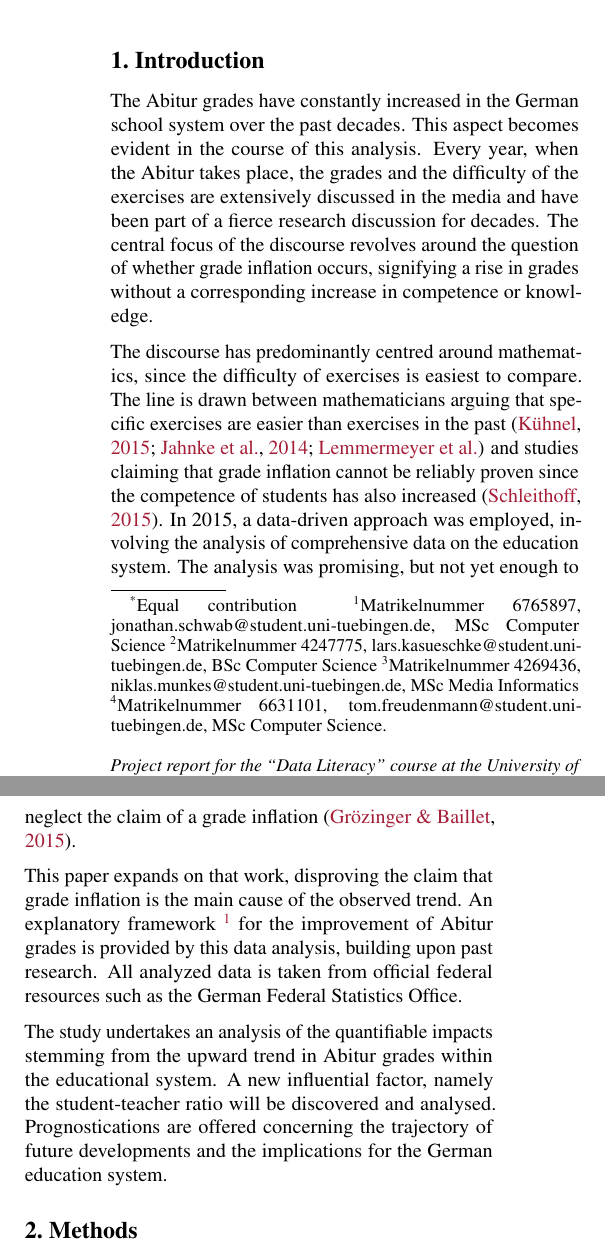
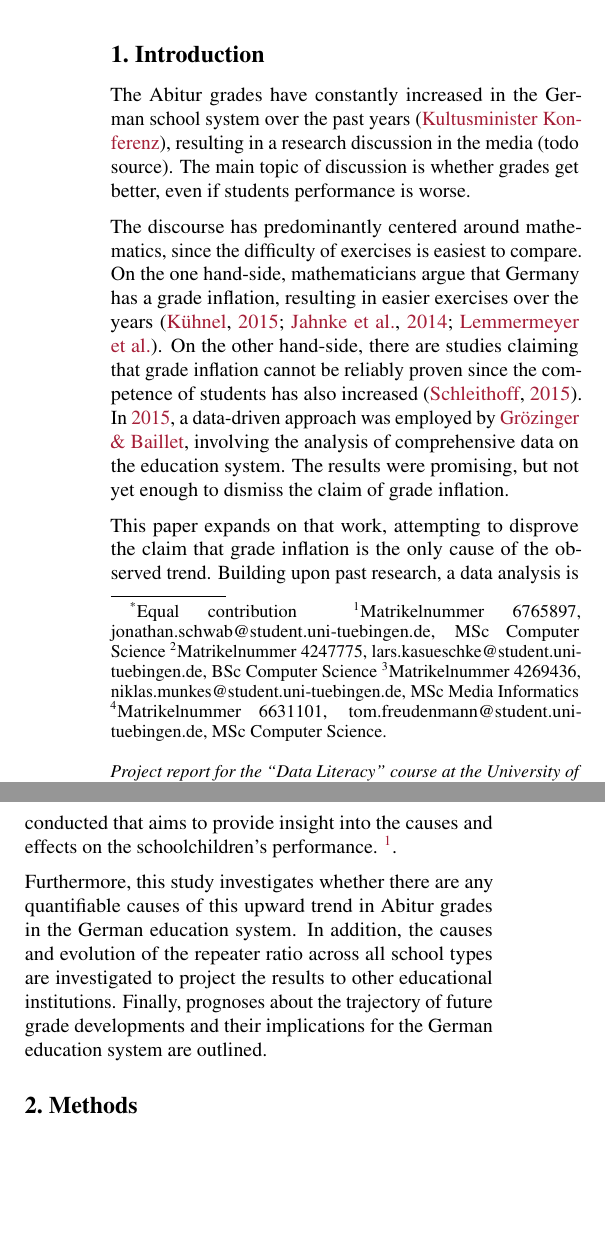
Before and after one commit to KarylReyne/DataLiteracyWS23, a LaTeX paper (doc/report/report_template.tex, which reads doc/report/sections/introduction.tex): two parts of the columns of page 1 of 6, joined at a grey line, cut so that both start at the same text, the shorter picture padded with empty space. Compiled offline with pdfLaTeX.

Commit message:
Changed Introduction

```diff
--- a/doc/report/sections/introduction.tex
+++ b/doc/report/sections/introduction.tex
@@ -1,12 +1,9 @@
 %!TEX root = ../report_template.tex
 \section{Introduction} \label{sec:Introduction}
-The Abitur grades have constantly increased in the German school system over the past decades. This aspect becomes evident in the course of this analysis. Every year, when the Abitur takes place, the grades and the difficulty of the exercises are extensively discussed in the media and have been part of a fierce research discussion for decades. The central focus of the discourse revolves around the question of whether grade inflation occurs, signifying a rise in grades without a corresponding increase in competence or knowledge.
+The Abitur grades have constantly increased in the German school system over the past years \cite{kultusminister_konferenz_abiturnoten_nodate}, resulting in a research discussion in the media (todo source). The main topic of discussion is whether grades get better, even if students performance is worse.
 
+The discourse has predominantly centered around mathematics, since the difficulty of exercises is easiest to compare. On the one hand-side, mathematicians argue that Germany has a grade inflation, resulting in easier exercises over the years \cite{kuhnel_modellierungskompetenz_2015, jahnke_hamburger_2014,lemmermeyer_zentralabitur_nodate}. On the other hand-side, there are studies claiming that grade inflation cannot be reliably proven since the competence of students has also increased \cite{schleithoff_noteninflation_2015}. In \citeyear{grozinger_gibt_2015}, a data-driven approach was employed by \citeauthor{grozinger_gibt_2015}, involving the analysis of comprehensive data on the education system. The results were promising, but not yet enough to dismiss the claim of grade inflation.
 
-The discourse has predominantly centred around mathematics, since the difficulty of exercises is easiest to compare. The line is drawn between mathematicians arguing that specific exercises are easier than exercises in the past \cite{kuhnel_modellierungskompetenz_2015, jahnke_hamburger_2014,lemmermeyer_zentralabitur_nodate} and studies claiming that grade inflation cannot be reliably proven since the competence of students has also increased \cite{schleithoff_noteninflation_2015}.
-In 2015, a data-driven approach was employed, involving the analysis of comprehensive data on the education system. The analysis was promising, but not yet enough to neglect the claim of a grade inflation \cite{grozinger_gibt_2015}.
+This paper expands on that work, attempting to disprove the claim that grade inflation is the only cause of the observed trend. Building upon past research, a data analysis is conducted that aims to provide insight into the causes and effects on the schoolchildren's performance. \footnote{Source files are publicly available in the \href{https://github.com/KarylReyne/DataLiteracyWS23}{project repository}.}.
 
-% TOdo less claiming
-This paper expands on that work, disproving the claim that grade inflation is the main cause of the observed trend. An explanatory framework \footnote{Source files are publicly available \href{https://github.com/KarylReyne/DataLiteracyWS23}{here}.} for the improvement of Abitur grades is provided by this data analysis, building upon past research. All analyzed data is taken from official federal resources such as the German Federal Statistics Office.
-
-The study undertakes an analysis of the quantifiable impacts stemming from the upward trend in Abitur grades within the educational system. A new influential factor, namely the student-teacher ratio will be discovered and analysed. Prognostications are offered concerning the trajectory of future developments and the implications for the German education system.
+Furthermore, this study investigates whether there are any quantifiable causes of this upward trend in Abitur grades in the German education system. In addition, the causes and evolution of the repeater ratio across all school types are investigated to project the results to other educational institutions. Finally, prognoses about the trajectory of future grade developments and their implications for the German education system are outlined.
```
Also changed, not shown: doc/Todos.md (+4 -4 lines), doc/report/sections/methods.tex (+2 -2 lines).
